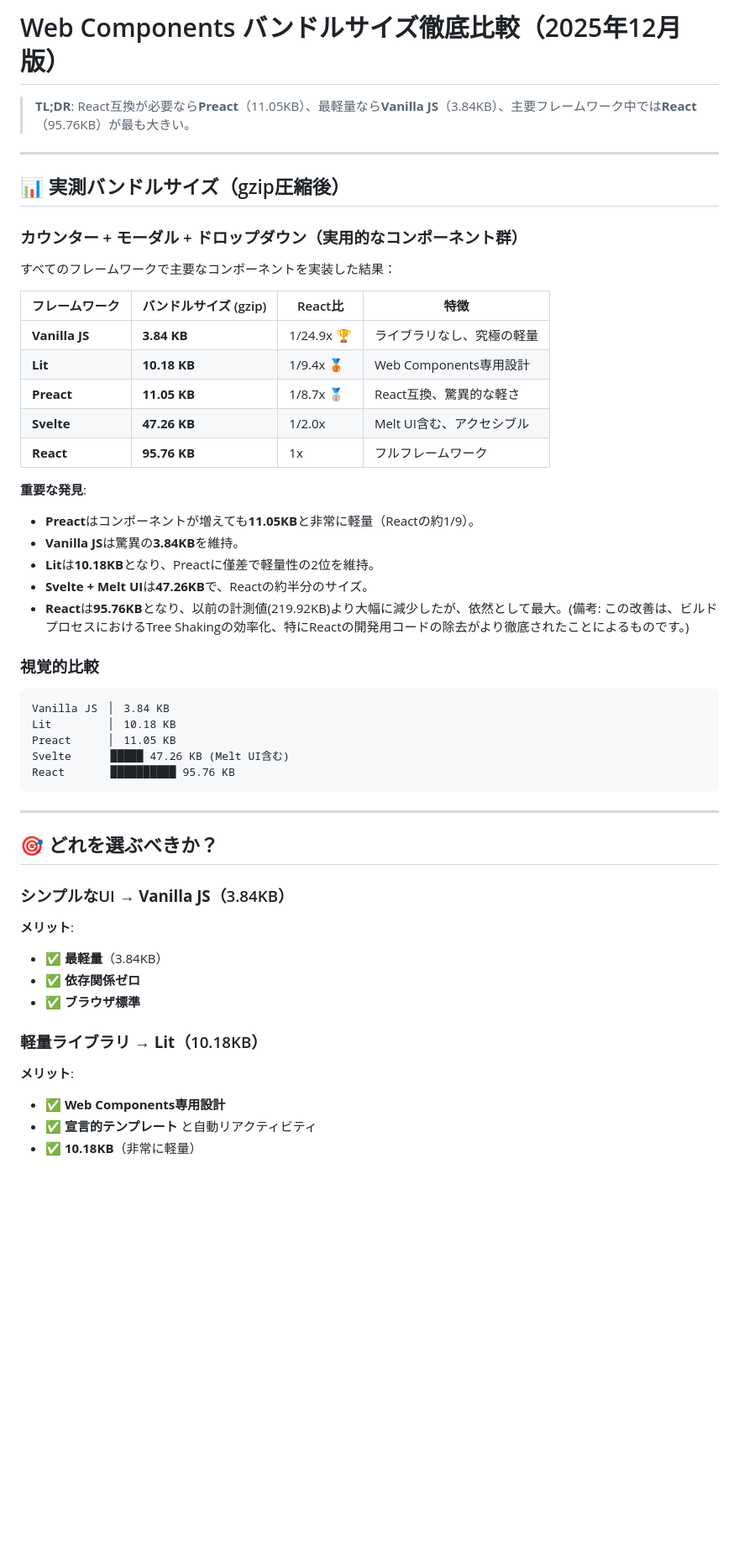
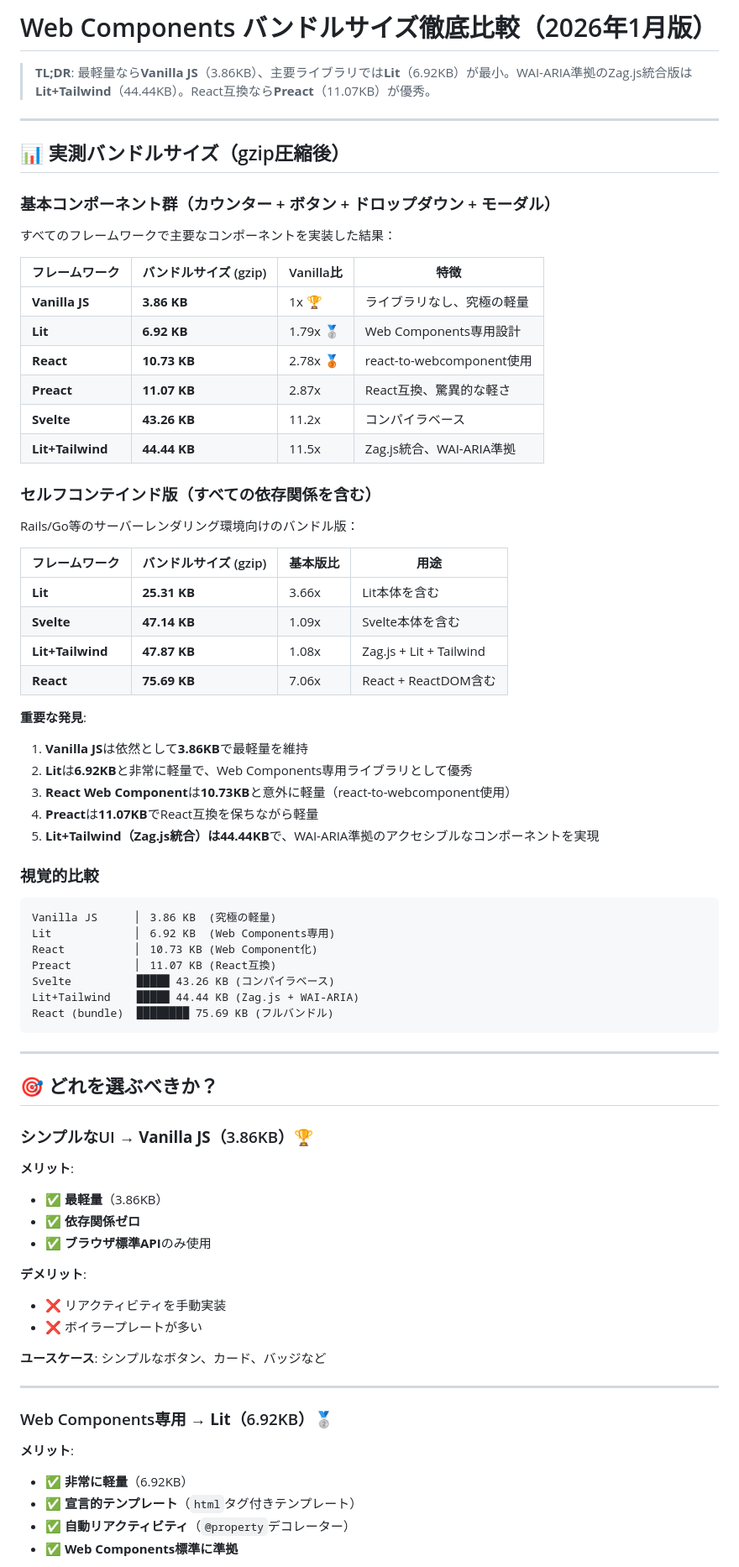
Before and after one commit to Logta/web-components-samples, a Markdown page: docs/architecture/analysis-bundle-size.md, the part around one of its changes. Shown at 84% size. Rendered like a GitHub page; blank space fills up the shorter version.

````diff
--- a/docs/architecture/analysis-bundle-size.md
+++ b/docs/architecture/analysis-bundle-size.md
@@ -1,55 +1,79 @@
-# Web Components バンドルサイズ徹底比較（2025年12月版）
+# Web Components バンドルサイズ徹底比較（2026年1月版）
 
-> **TL;DR**: React互換が必要なら**Preact**（11.05KB）、最軽量なら**Vanilla JS**（3.84KB）、主要フレームワーク中では**React**（95.76KB）が最も大きい。
+> **TL;DR**: 最軽量なら**Vanilla JS**（3.86KB）、主要ライブラリでは**Lit**（6.92KB）が最小。WAI-ARIA準拠のZag.js統合版は**Lit+Tailwind**（44.44KB）。React互換なら**Preact**（11.07KB）が優秀。
 
 ---
 
 ## 📊 実測バンドルサイズ（gzip圧縮後）
 
-### カウンター + モーダル + ドロップダウン（実用的なコンポーネント群）
+### 基本コンポーネント群（カウンター + ボタン + ドロップダウン + モーダル）
 
 すべてのフレームワークで主要なコンポーネントを実装した結果：
 
-| フレームワーク | バンドルサイズ (gzip) | React比 | 特徴 |
+| フレームワーク | バンドルサイズ (gzip) | Vanilla比 | 特徴 |
+|--------------|---------------------|-----------|------|
+| **Vanilla JS** | **3.86 KB** | 1x 🏆 | ライブラリなし、究極の軽量 |
+| **Lit** | **6.92 KB** | 1.79x 🥈 | Web Components専用設計 |
+| **React** | **10.73 KB** | 2.78x 🥉 | react-to-webcomponent使用 |
+| **Preact** | **11.07 KB** | 2.87x | React互換、驚異的な軽さ |
+| **Svelte** | **43.26 KB** | 11.2x | コンパイラベース |
+| **Lit+Tailwind** | **44.44 KB** | 11.5x | Zag.js統合、WAI-ARIA準拠 |
+
+### セルフコンテインド版（すべての依存関係を含む）
+
+Rails/Go等のサーバーレンダリング環境向けのバンドル版：
+
+| フレームワーク | バンドルサイズ (gzip) | 基本版比 | 用途 |
 |--------------|---------------------|---------|------|
-| **Vanilla JS** | **3.84 KB** | 1/24.9x 🏆 | ライブラリなし、究極の軽量 |
-| **Lit** | **10.18 KB** | 1/9.4x 🥉 | Web Components専用設計 |
-| **Preact** | **11.05 KB** | 1/8.7x 🥈 | React互換、驚異的な軽さ |
-| **Svelte** | **47.26 KB** | 1/2.0x | Melt UI含む、アクセシブル |
-| **React** | **95.76 KB** | 1x | フルフレームワーク |
+| **Lit** | **25.31 KB** | 3.66x | Lit本体を含む |
+| **Svelte** | **47.14 KB** | 1.09x | Svelte本体を含む |
+| **Lit+Tailwind** | **47.87 KB** | 1.08x | Zag.js + Lit + Tailwind |
+| **React** | **75.69 KB** | 7.06x | React + ReactDOM含む |
 
 **重要な発見**:
-- **Preact**はコンポーネントが増えても**11.05KB**と非常に軽量（Reactの約1/9）。
-- **Vanilla JS**は驚異の**3.84KB**を維持。
-- **Lit**は**10.18KB**となり、Preactに僅差で軽量性の2位を維持。
-- **Svelte + Melt UI**は**47.26KB**で、Reactの約半分のサイズ。
-- **React**は**95.76KB**となり、以前の計測値(219.92KB)より大幅に減少したが、依然として最大。(備考: この改善は、ビルドプロセスにおけるTree Shakingの効率化、特にReactの開発用コードの除去がより徹底されたことによるものです。)
+
+1. **Vanilla JS**は依然として**3.86KB**で最軽量を維持
+2. **Lit**は**6.92KB**と非常に軽量で、Web Components専用ライブラリとして優秀
+3. **React Web Component**は**10.73KB**と意外に軽量（react-to-webcomponent使用）
+4. **Preact**は**11.07KB**でReact互換を保ちながら軽量
+5. **Lit+Tailwind（Zag.js統合）**は**44.44KB**で、WAI-ARIA準拠のアクセシブルなコンポーネントを実現
 
 ### 視覚的比較
 
 ```
-Vanilla JS  ▏ 3.84 KB
-Lit         ▏ 10.18 KB
-Preact      ▏ 11.05 KB
-Svelte      █████ 47.26 KB (Melt UI含む)
-React       ██████████ 95.76 KB
+Vanilla JS      ▏ 3.86 KB  (究極の軽量)
+Lit             ▏ 6.92 KB  (Web Components専用)
+React           ▏ 10.73 KB (Web Component化)
+Preact          ▏ 11.07 KB (React互換)
+Svelte          █████ 43.26 KB (コンパイラベース)
+Lit+Tailwind    █████ 44.44 KB (Zag.js + WAI-ARIA)
+React (bundle)  ████████ 75.69 KB (フルバンドル)
 ```
 
 ---
 
 ## 🎯 どれを選ぶべきか？
 
-### シンプルなUI → **Vanilla JS**（3.84KB）
+### シンプルなUI → **Vanilla JS**（3.86KB）🏆
 
 **メリット**:
-- ✅ **最軽量**（3.84KB）
+- ✅ **最軽量**（3.86KB）
 - ✅ **依存関係ゼロ**
-- ✅ **ブラウザ標準**
+- ✅ **ブラウザ標準API**のみ使用
 
-### 軽量ライブラリ → **Lit**（10.18KB）
+**デメリット**:
+- ❌ リアクティビティを手動実装
+- ❌ ボイラープレートが多い
+
+**ユースケース**: シンプルなボタン、カード、バッジなど
+
+---
+
+### Web Components専用 → **Lit**（6.92KB）🥈
 
 **メリット**:
-- ✅ **Web Components専用設計**
-- ✅ **宣言的テンプレート** と自動リアクティビティ
-- ✅ **10.18KB**（非常に軽量）
+- ✅ **非常に軽量**（6.92KB）
+- ✅ **宣言的テンプレート**（`html`タグ付きテンプレート）
+- ✅ **自動リアクティビティ**（`@property`デコレーター）
+- ✅ **Web Components標準に準拠**
 
````
Also changed, not shown: other parts of docs/architecture/analysis-bundle-size.md (+136 -38 lines).
